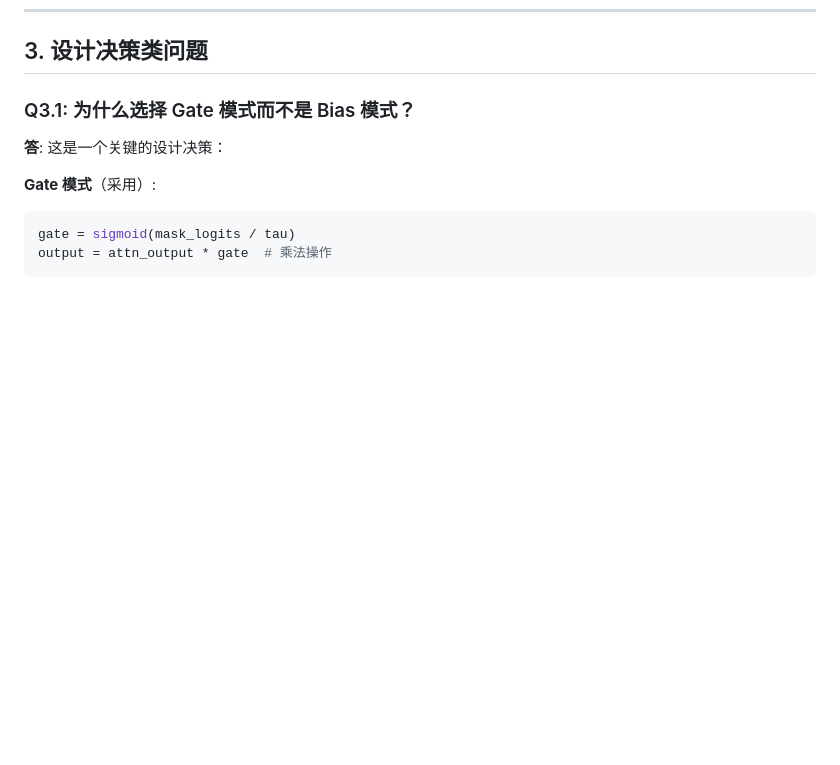
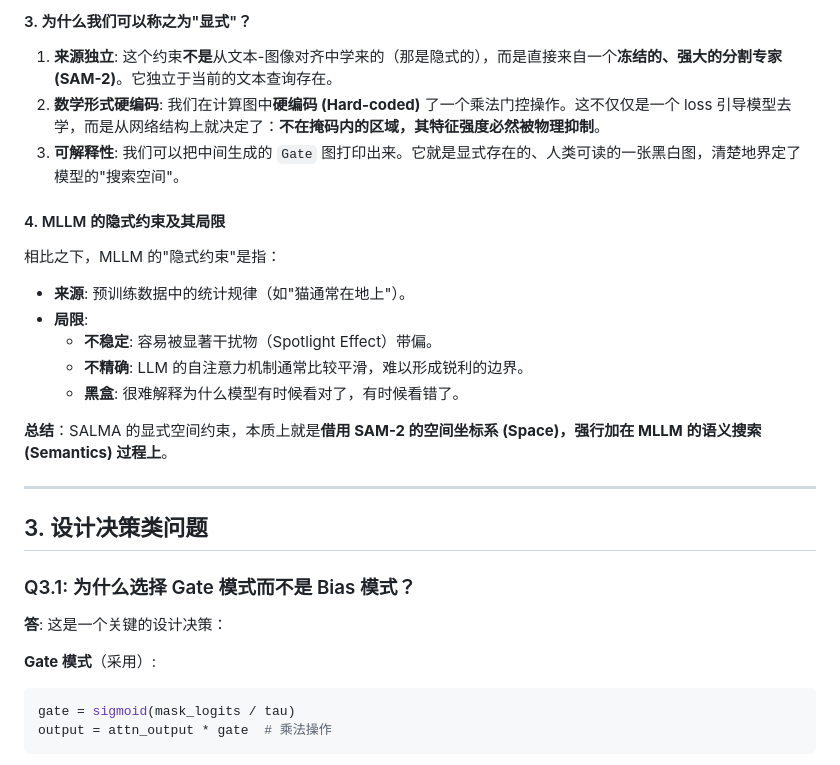
Before and after one commit to pengrui-art/SALMA, a Markdown page: SALMA_Interview_QA.md, the part around one of its changes. GitHub-like rendering; blank space fills up the shorter version.

```diff
--- a/SALMA_Interview_QA.md
+++ b/SALMA_Interview_QA.md
@@ -322,3 +386,22 @@ self.text_hidden_fcs = nn.Sequential(
+#### 3. 为什么我们可以称之为"显式"？
+
+1.  **来源独立**: 这个约束**不是**从文本-图像对齐中学来的（那是隐式的），而是直接来自一个**冻结的、强大的分割专家 (SAM-2)**。它独立于当前的文本查询存在。
+2.  **数学形式硬编码**: 我们在计算图中**硬编码 (Hard-coded)** 了一个乘法门控操作。这不仅仅是一个 loss 引导模型去学，而是从网络结构上就决定了：**不在掩码内的区域，其特征强度必然被物理抑制**。
+3.  **可解释性**: 我们可以把中间生成的 `Gate` 图打印出来。它就是显式存在的、人类可读的一张黑白图，清楚地界定了模型的"搜索空间"。
+
+#### 4. MLLM 的隐式约束及其局限
+
+相比之下，MLLM 的"隐式约束"是指：
+- **来源**: 预训练数据中的统计规律（如"猫通常在地上"）。
+- **局限**:
+    - **不稳定**: 容易被显著干扰物（Spotlight Effect）带偏。
+    - **不精确**: LLM 的自注意力机制通常比较平滑，难以形成锐利的边界。
+    - **黑盒**: 很难解释为什么模型有时候看对了，有时候看错了。
+
+**总结**：SALMA 的显式空间约束，本质上就是**借用 SAM-2 的空间坐标系 (Space)，强行加在 MLLM 的语义搜索 (Semantics) 过程上**。
+
+---
+
 ## 3. 设计决策类问题
 
 ### Q3.1: 为什么选择 Gate 模式而不是 Bias 模式？
```
Also changed, not shown: other parts of SALMA_Interview_QA.md (+64 -0 lines), README.md (+2 -1 lines).
